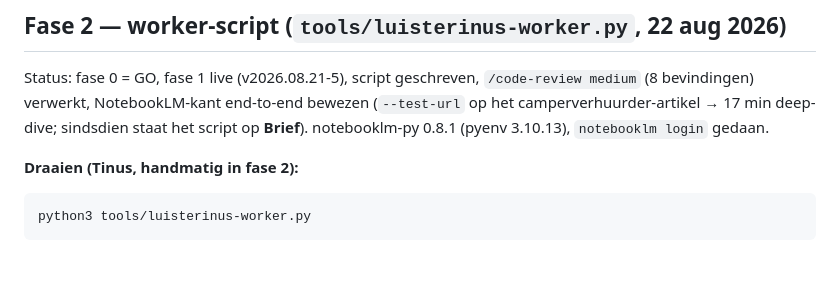
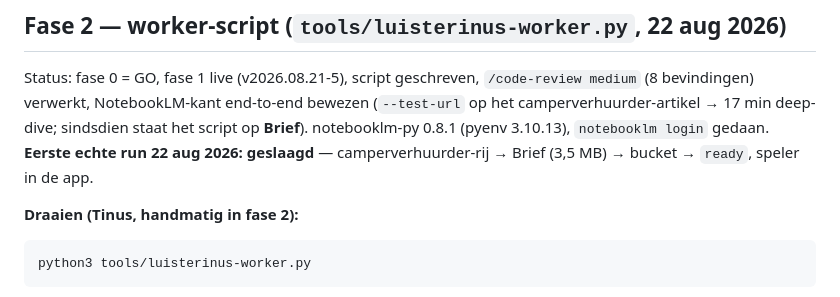
Before and after one commit to tinotestingthings/goodmorning, a Markdown page: docs/luisterinus.md, the part around the change. Drawn GitHub-style; blank space fills up the shorter version.

Commit message:
Luisterinus: eerste echte worker-run geslaagd (docs)
Co-Authored-By: Claude Fable 5 <noreply@anthropic.com>

````diff
--- a/docs/luisterinus.md
+++ b/docs/luisterinus.md
@@ -109,6 +109,7 @@ zonder wachtrijrecords is de kaart identiek aan nu, op de knop zelf na
 Status: fase 0 = GO, fase 1 live (v2026.08.21-5), script geschreven, `/code-review medium` (8 bevindingen)
 verwerkt, NotebookLM-kant end-to-end bewezen (`--test-url` op het camperverhuurder-artikel → 17 min deep-dive;
 sindsdien staat het script op **Brief**). notebooklm-py 0.8.1 (pyenv 3.10.13), `notebooklm login` gedaan.
+**Eerste echte run 22 aug 2026: geslaagd** — camperverhuurder-rij → Brief (3,5 MB) → bucket → `ready`, speler in de app.
 
 **Draaien (Tinus, handmatig in fase 2):**
 ```bash
````
